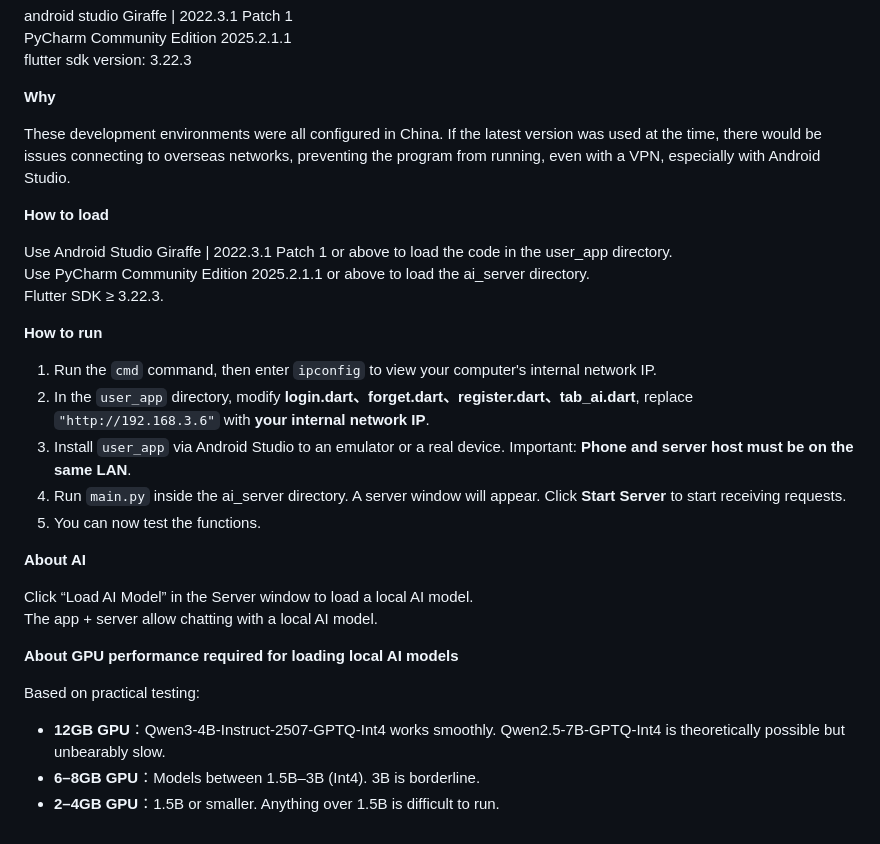
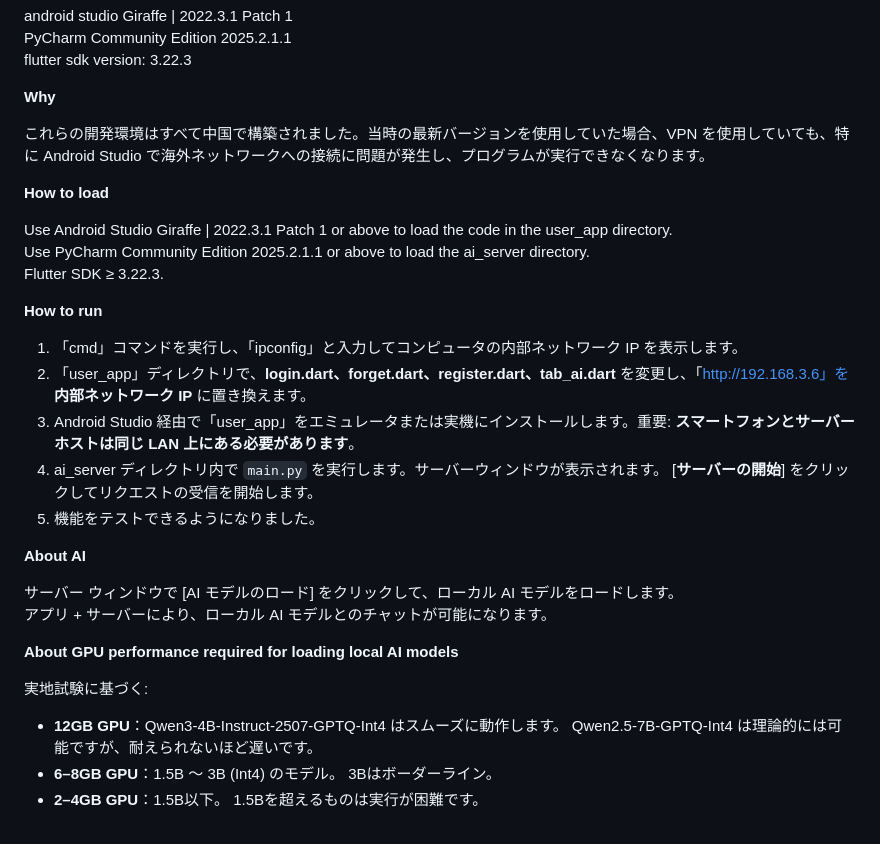
Before and after one commit to LiaoJinze1987/aiProjects, a Markdown page: README.md, the part around the change. GitHub-like rendering; folded sections open.

```diff
--- a/README.md
+++ b/README.md
@@ -52,7 +52,7 @@ flutter sdk version: 3.22.3
 
 **Why**
 
-These development environments were all configured in China. If the latest version was used at the time, there would be issues connecting to overseas networks, preventing the program from running, even with a VPN, especially with Android Studio.
+これらの開発環境はすべて中国で構築されました。当時の最新バージョンを使用していた場合、VPN を使用していても、特に Android Studio で海外ネットワークへの接続に問題が発生し、プログラムが実行できなくなります。
 
 **How to load**
 
@@ -62,23 +62,23 @@ Flutter SDK ≥ 3.22.3.
 
 **How to run**
 
-1. Run the `cmd` command, then enter `ipconfig` to view your computer's internal network IP.
-2. In the `user_app` directory, modify **login.dart、forget.dart、register.dart、tab_ai.dart**, replace `"http://192.168.3.6"` with **your internal network IP**.
-3. Install `user_app` via Android Studio to an emulator or a real device. Important: **Phone and server host must be on the same LAN**.
-4. Run `main.py` inside the ai_server directory. A server window will appear. Click **Start Server** to start receiving requests.
-5. You can now test the functions.
+1. 「cmd」コマンドを実行し、「ipconfig」と入力してコンピュータの内部ネットワーク IP を表示します。
+2. 「user_app」ディレクトリで、**login.dart、forget.dart、register.dart、tab_ai.dart** を変更し、「http://192.168.3.6」を **内部ネットワーク IP** に置き換えます。
+3. Android Studio 経由で「user_app」をエミュレータまたは実機にインストールします。重要: **スマートフォンとサーバー ホストは同じ LAN 上にある必要があります**。
+4. ai_server ディレクトリ内で `main.py` を実行します。サーバーウィンドウが表示されます。 [**サーバーの開始**] をクリックしてリクエストの受信を開始します。
+5. 機能をテストできるようになりました。
 
 **About AI**
 
-Click “Load AI Model” in the Server window to load a local AI model.
-The app + server allow chatting with a local AI model.
+サーバー ウィンドウで [AI モデルのロード] をクリックして、ローカル AI モデルをロードします。
+アプリ + サーバーにより、ローカル AI モデルとのチャットが可能になります。
 
 **About GPU performance required for loading local AI models**
 
-Based on practical testing:
+実地試験に基づく:
 
-- **12GB GPU**：Qwen3-4B-Instruct-2507-GPTQ-Int4 works smoothly. Qwen2.5-7B-GPTQ-Int4 is theoretically possible but unbearably slow.
-- **6–8GB GPU**：Models between 1.5B–3B (Int4). 3B is borderline.
-- **2–4GB GPU**：1.5B or smaller. Anything over 1.5B is difficult to run.
+- **12GB GPU**：Qwen3-4B-Instruct-2507-GPTQ-Int4 はスムーズに動作します。 Qwen2.5-7B-GPTQ-Int4 は理論的には可能ですが、耐えられないほど遅いです。
+- **6–8GB GPU**：1.5B ～ 3B (Int4) のモデル。 3Bはボーダーライン。
+- **2–4GB GPU**：1.5B以下。 1.5Bを超えるものは実行が困難です。
 
 </details>
```
